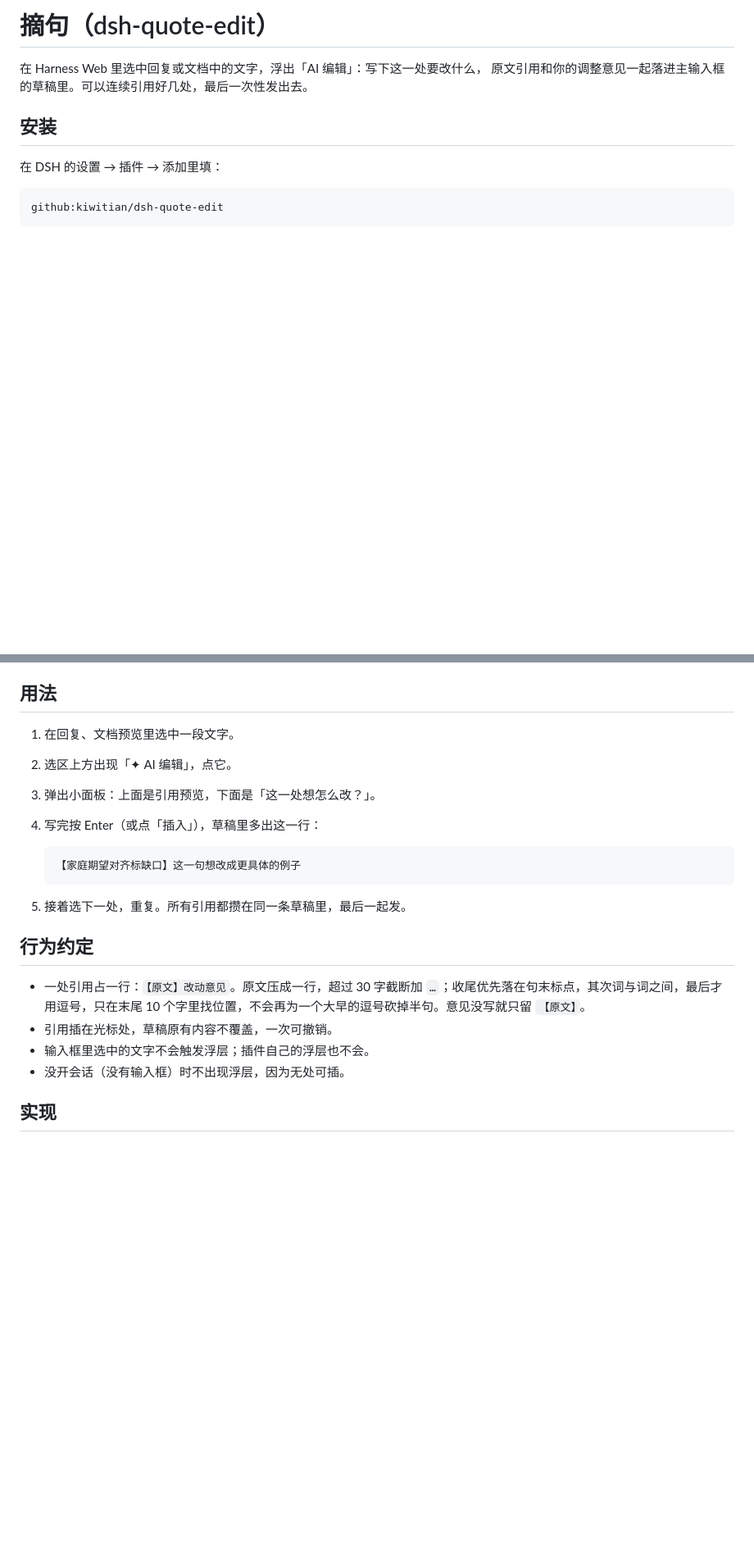
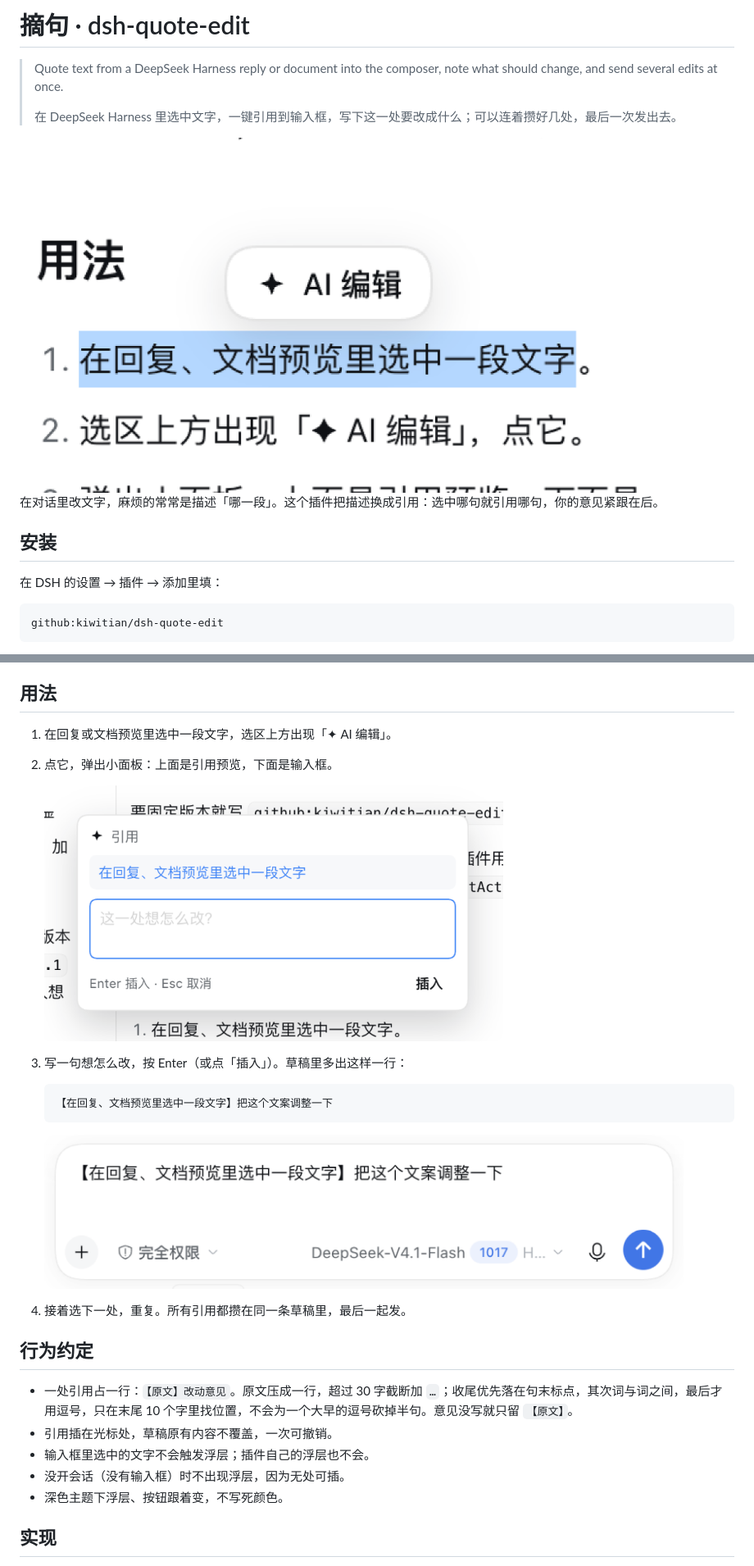
Before and after one commit to kiwitian/dsh-quote-edit, a Markdown page: README.md, 2 parts joined by grey strips. Shown at 82% size. GitHub-like rendering; pictures changed too: images/1.png (added), images/2.png (added), images/3.png (added); blank space fills up the shorter version.

Commit message:
README: add usage screenshots

````diff
--- a/README.md
+++ b/README.md
@@ -1,7 +1,12 @@
-# 摘句（dsh-quote-edit）
+# 摘句 · dsh-quote-edit
 
-在 Harness Web 里选中回复或文档中的文字，浮出「AI 编辑」：写下这一处要改什么，
-原文引用和你的调整意见一起落进主输入框的草稿里。可以连续引用好几处，最后一次性发出去。
+> Quote text from a DeepSeek Harness reply or document into the composer, note what should change, and send several edits at once.
+>
+> 在 DeepSeek Harness 里选中文字，一键引用到输入框，写下这一处要改成什么；可以连着攒好几处，最后一次发出去。
+
+<img src="images/1.png" width="780" alt="选中一段文字后，选区上方浮出「AI 编辑」">
+
+在对话里改文字，麻烦的常常是描述「哪一段」。这个插件把描述换成引用：选中哪句就引用哪句，你的意见紧跟在后。
 
 ## 安装
 
@@ -18,23 +23,28 @@ github:kiwitian/dsh-quote-edit
 
 ## 用法
 
-1. 在回复、文档预览里选中一段文字。
-2. 选区上方出现「✦ AI 编辑」，点它。
-3. 弹出小面板：上面是引用预览，下面是「这一处想怎么改？」。
-4. 写完按 Enter（或点「插入」），草稿里多出这一行：
+1. 在回复或文档预览里选中一段文字，选区上方出现「✦ AI 编辑」。
+2. 点它，弹出小面板：上面是引用预览，下面是输入框。
+
+   <img src="images/2.png" width="560" alt="引用面板：上方是引用预览，下方写这一处想怎么改">
+
+3. 写一句想怎么改，按 Enter（或点「插入」）。草稿里多出这样一行：
 
    ```
-   【家庭期望对齐标缺口】这一句想改成更具体的例子
+   【在回复、文档预览里选中一段文字】把这个文案调整一下
    ```
 
-5. 接着选下一处，重复。所有引用都攒在同一条草稿里，最后一起发。
+   <img src="images/3.png" width="780" alt="插入后，引用和意见一起落在主输入框的草稿里">
+
+4. 接着选下一处，重复。所有引用都攒在同一条草稿里，最后一起发。
 
 ## 行为约定
 
-- 一处引用占一行：`【原文】改动意见`。原文压成一行，超过 30 字截断加 `…`；收尾优先落在句末标点，其次词与词之间，最后才用逗号，只在末尾 10 个字里找位置，不会再为一个大早的逗号砍掉半句。意见没写就只留 `【原文】`。
+- 一处引用占一行：`【原文】改动意见`。原文压成一行，超过 30 字截断加 `…`；收尾优先落在句末标点，其次词与词之间，最后才用逗号，只在末尾 10 个字里找位置，不会为一个大早的逗号砍掉半句。意见没写就只留 `【原文】`。
 - 引用插在光标处，草稿原有内容不覆盖，一次可撤销。
 - 输入框里选中的文字不会触发浮层；插件自己的浮层也不会。
 - 没开会话（没有输入框）时不出现浮层，因为无处可插。
+- 深色主题下浮层、按钮跟着变，不写死颜色。
 
 ## 实现
 
````
Also changed, not shown: 1 other file.
